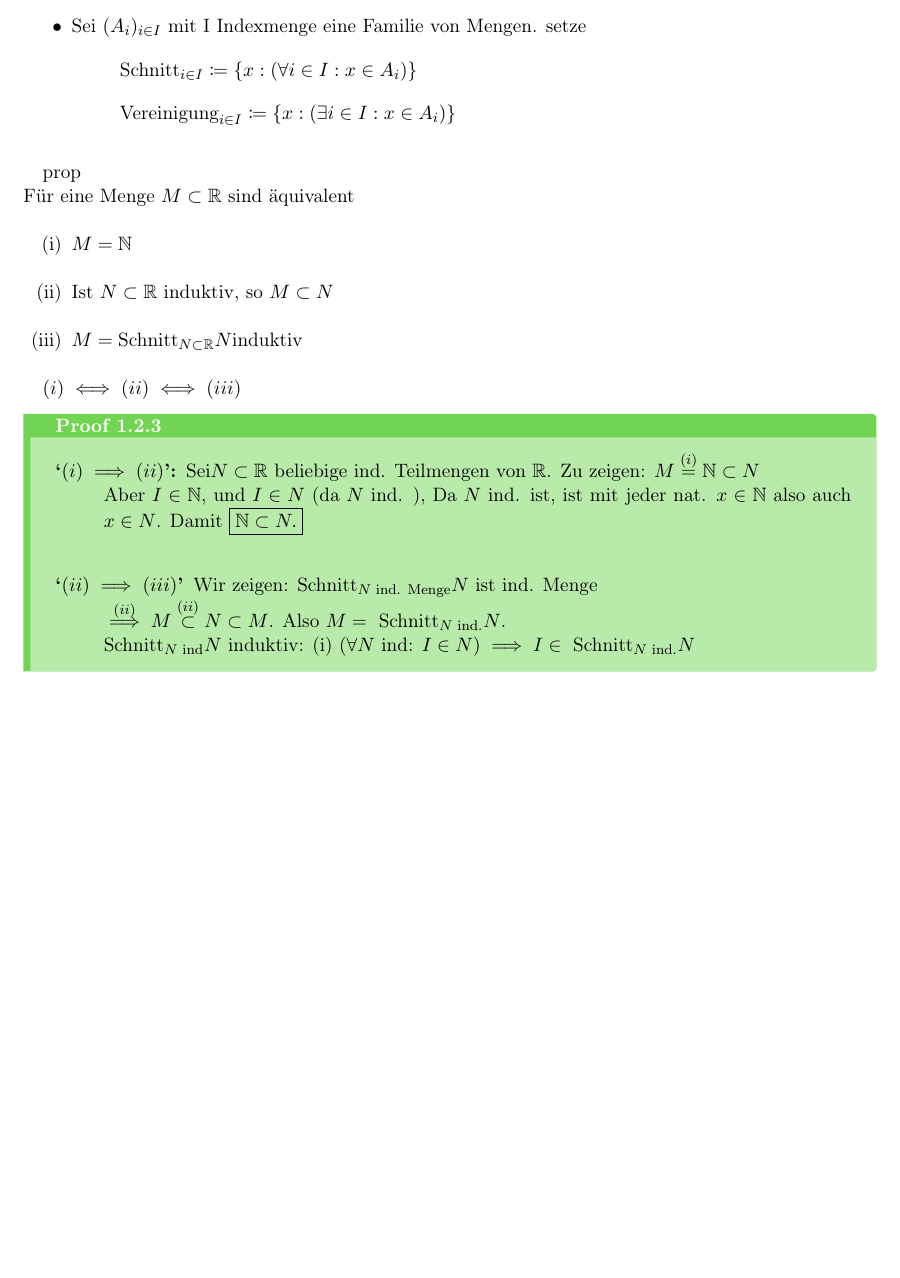
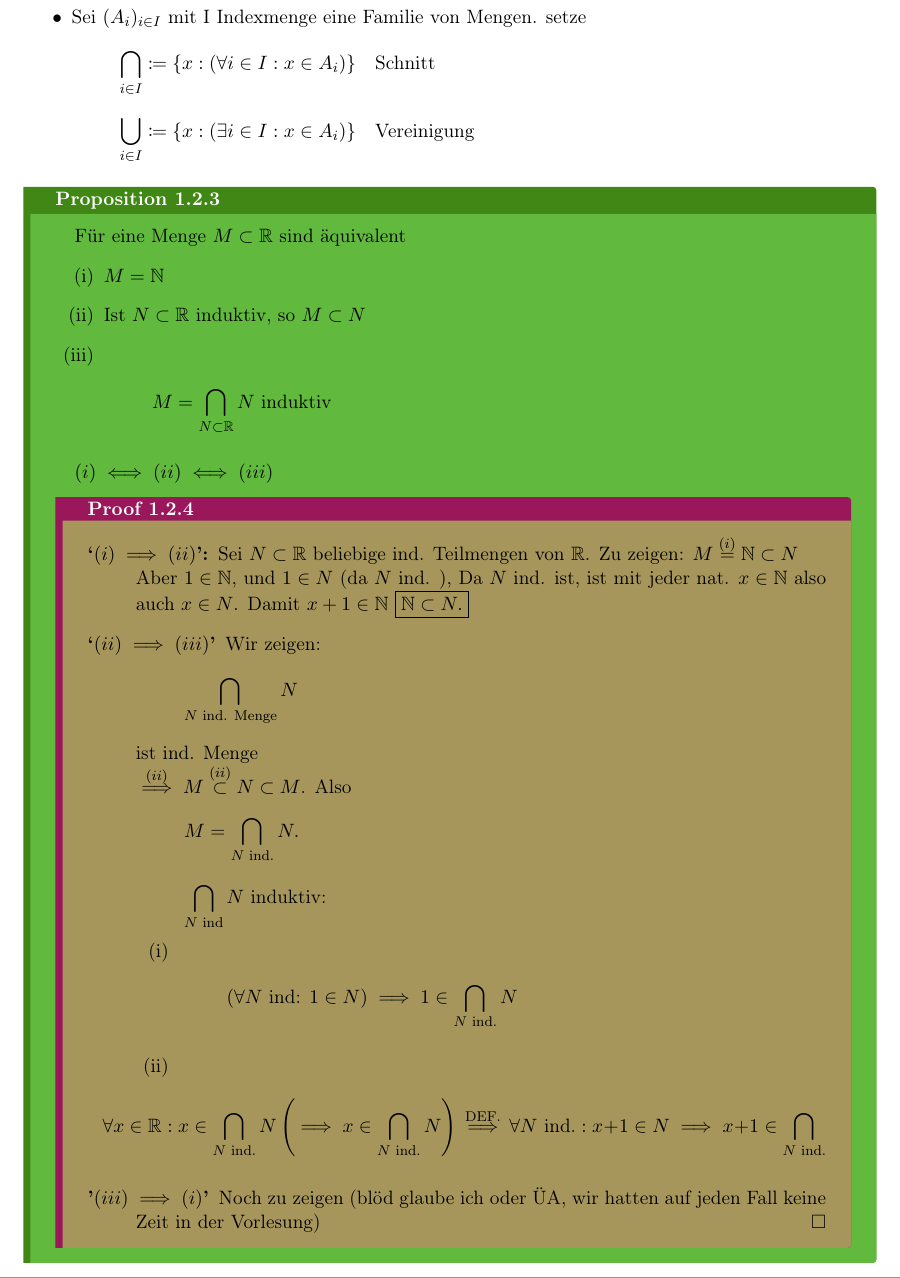
Before and after one commit to Zsasle/uni-math, a LaTeX document (math/ana/ana_I/ana_I.tex, which reads gadsescript.cls): part of page 8 of 8, cut so that both start at the same text, the shorter picture padded with empty space. Compiled offline with pdfLaTeX.

Commit message:
uhh yeah changed gadsescript.cls and finished everything besides rsn

```diff
--- a/gadsescript.cls
+++ b/gadsescript.cls
@@ -8,6 +8,8 @@
 }%
 
 \DeclareStringOption[0]{consecutivenumbering}[1]%
+\DeclareBoolOption[true]{printtitle}
+\DeclareBoolOption{printsubtitle}
 
 \DeclareStringOption{presectionnum}[{Section}]%
 \DeclareStringOption[.]{aftersectionnum}[:]%
@@ -416,6 +423,7 @@
 	\expandafter\gdef\csname set#1\endcsname##1{%
 		\expandafter\gdef\csname #1\endcsname{##1}%
 	}%
+	\expandafter\gdef\csname #1\endcsname{#1}%
 }
 
 \definetitles{title}
@@ -441,17 +449,19 @@
 	\end{multicols}%
 	\hrule height 0.8pt%
 	%\setlength\topsep{0pt}%
+	\ifgadse@printtitle
 	\begin{center}%
 		\unskip%
-		\ifx\subtitle\undefined%
-		{\LARGE \title}\\%
-		\else%
+		\ifgadse@printsubtitle%
 		{\LARGE \title}\\[2pt]%
 		{\large \subtitle}\\%
+		\else%
+		{\LARGE \title}\\%
 		\fi%
 	\end{center}%
 	\endgroup%
 	\hrule%
+	\fi
 	\vskip 1cm
 	\thispagestyle{empty}%
 }
--- a/math/ana/ana_I/ana_I.tex
+++ b/math/ana/ana_I/ana_I.tex
@@ -287,28 +289,35 @@ Es ist schwierig Mengen zu Definieren, man kommt schnell auf logische Wiederspr
 \end{subdefinition}
 \begin{itemize}
 	\item Sei $ (A_i)_{i\in I} $ mit I Indexmenge eine Familie von Mengen. setze
-		\[ \text{Schnitt}_{i\in I} \coloneqq \{ x : (\forall i \in I: x \in A_i ) \} \]
-		\[ \text{Vereinigung}_{i\in I} \coloneqq \{ x : ( \exists i \in I: x \in A_i ) \} \]
+		\[ \bigcap_{i\in I} \coloneqq \{ x : (\forall i \in I: x \in A_i ) \}\quad\text{Schnitt} \]
+		\[ \bigcup_{i\in I} \coloneqq \{ x : ( \exists i \in I: x \in A_i ) \}\quad\text{Vereinigung} \]
 \end{itemize}
 
-prop\\
+\begin{subproposition}
 	Für eine Menge $ M \subset \R $ sind äquivalent
 	\begin{enumerate}[label=(\roman*)]
 		\item \label{en:4}$ M = \N $
 		\item \label{en:5}Ist $ N \subset \R $ induktiv, so $ M \subset N $
-	\item \label{en:6}$ M = \text{Schnitt}_{N\subset\R} N \text{induktiv} $
+		\item \label{en:6}\[ M = \bigcap_{N\subset\R} N \text{ induktiv} \]
 	\end{enumerate}
 
 	$\ref{en:4} \iff \ref{en:5} \iff \ref{en:6}$
 	\begin{subproof}
 		\begin{description}
-		\item[`$\ref{en:4} \implies \ref{en:5}$':] Sei$ N \subset \R $ beliebige ind. Teilmengen von $\R$. Zu zeigen: $ M \overset{\ref{en:4}}{=} \N \subset N $\\
-		Aber $ I \in \N $, und $ I \in N $ (da $ N $ ind. ), Da $ N $ ind. ist, ist mit jeder nat. $ x \in \N $ also auch $ x \in N $. Damit \fbox{$\N \subset N.$}\\
-	\item[`$\ref{en:5} \implies \ref{en:6}$'] Wir zeigen: $\text{Schnitt}_{N \text{ ind. Menge}} N $ ist ind. Menge\\
-		$\overset{\ref{en:5}}{\implies} M \overset{\ref{en:5}}{\subset} N \subset M $. Also $ M = \text{ Schnitt}_{N \text{ ind.}} N $.\\
-			$\text{Schnitt}_{N \text{ ind}} N $ induktiv: \ref{en:4} $ ( \forall N \text{ ind: } I \in N) \implies I \in \text{ Schnitt}_{N \text{ ind.}} N $
+			\item[`$\ref{en:4} \implies \ref{en:5}$':] Sei $ N \subset \R $ beliebige ind. Teilmengen von $\R$. Zu zeigen: $ M \overset{\ref{en:4}}{=} \N \subset N $\\
+			Aber $ 1 \in \N $, und $ 1 \in N $ (da $ N $ ind. ), Da $ N $ ind. ist, ist mit jeder nat. $ x \in \N $ also auch $ x \in N $. Damit $ x + 1 \in \N $ \fbox{$\N \subset N.$}
+
+		\item[`$\ref{en:5} \implies \ref{en:6}$'] Wir zeigen: \[\bigcap_{N \text{ ind. Menge}} N \] ist ind. Menge\\
+			$\overset{\ref{en:5}}{\implies} M \overset{\ref{en:5}}{\subset} N \subset M $. Also \[ M = \bigcap_{N \text{ ind.}} N. \]
+				\[\bigcap_{N \text{ ind}} N \text{ induktiv:}\]
+				\begin{enumerate}[label=(\roman*)]
+					\item \[ ( \forall N \text{ ind: } 1 \in N) \implies 1 \in \bigcap_{N \text{ ind.}} N \]
+					\item \[ \forall x \in \R : x \in \bigcap_{ N \text{ ind.}} N \left( \implies x \in \bigcap_{N \text{ ind.}} N \right) \overset{\text{DEF.}}{\implies} \forall N \text{ ind.} : x + 1 \in N \implies x + 1 \in \bigcap_{N \text{ ind.}}\]
+				\end{enumerate}
+			\item['$\ref{en:6} \implies \ref{en:4}$'] Noch zu zeigen (blöd glaube ich oder ÜA, wir hatten auf jeden Fall keine Zeit in der Vorlesung) \qed
 		\end{description}
 
 	\end{subproof}
+\end{subproposition}
 
 \end{document}
```
Also changed, not shown: math/ana/ana_I/ana_I.pdf, gadsescript.cls (19 more changed lines), math/ana/ana_I/ana_I.tex (12 more changed lines). Lines whose indentation alone changed are shown as unchanged.
